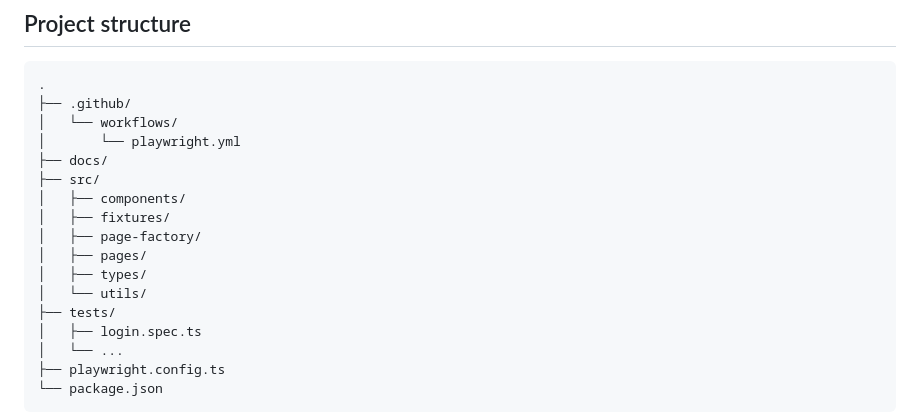
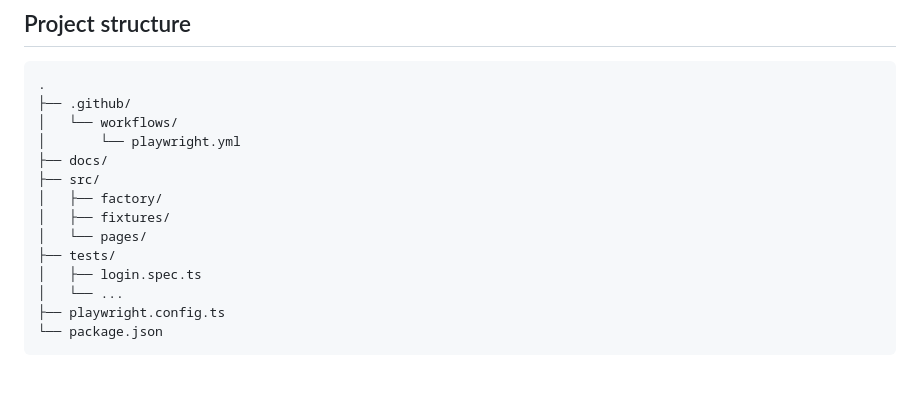
Before and after one commit to dreamquality/playwright-testmo-starter, a Markdown page: README.md, the part around the change. Rendered like a GitHub page; blank space fills up the shorter version.

Commit message:
Potential fix for pull request finding
Co-authored-by: Copilot Autofix powered by AI <175728472+Copilot@users.noreply.github.com>

```diff
--- a/README.md
+++ b/README.md
@@ -11,12 +11,9 @@ Production-ready Playwright boilerplate using **TypeScript**, **Page Object Mode
 │       └── playwright.yml
 ├── docs/
 ├── src/
-│   ├── components/
+│   ├── factory/
 │   ├── fixtures/
-│   ├── page-factory/
-│   ├── pages/
-│   ├── types/
-│   └── utils/
+│   └── pages/
 ├── tests/
 │   ├── login.spec.ts
 │   └── ...
```
